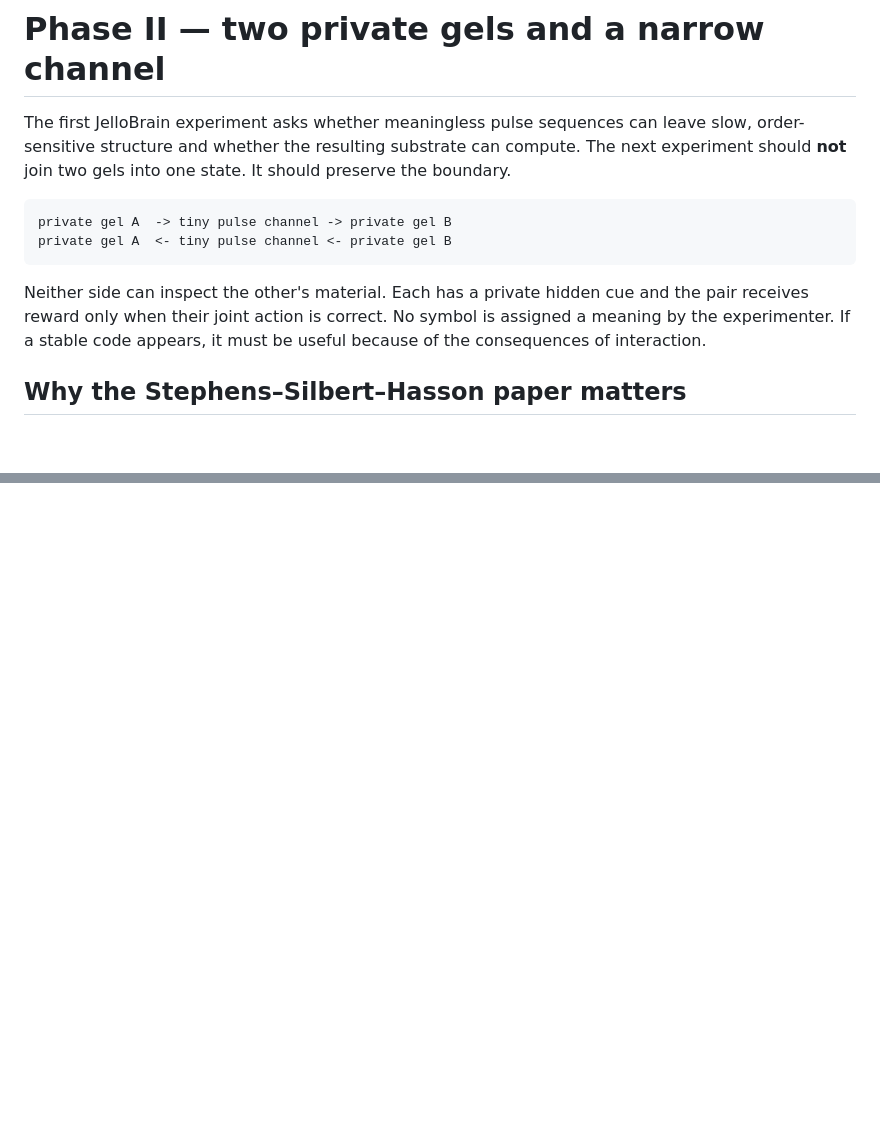
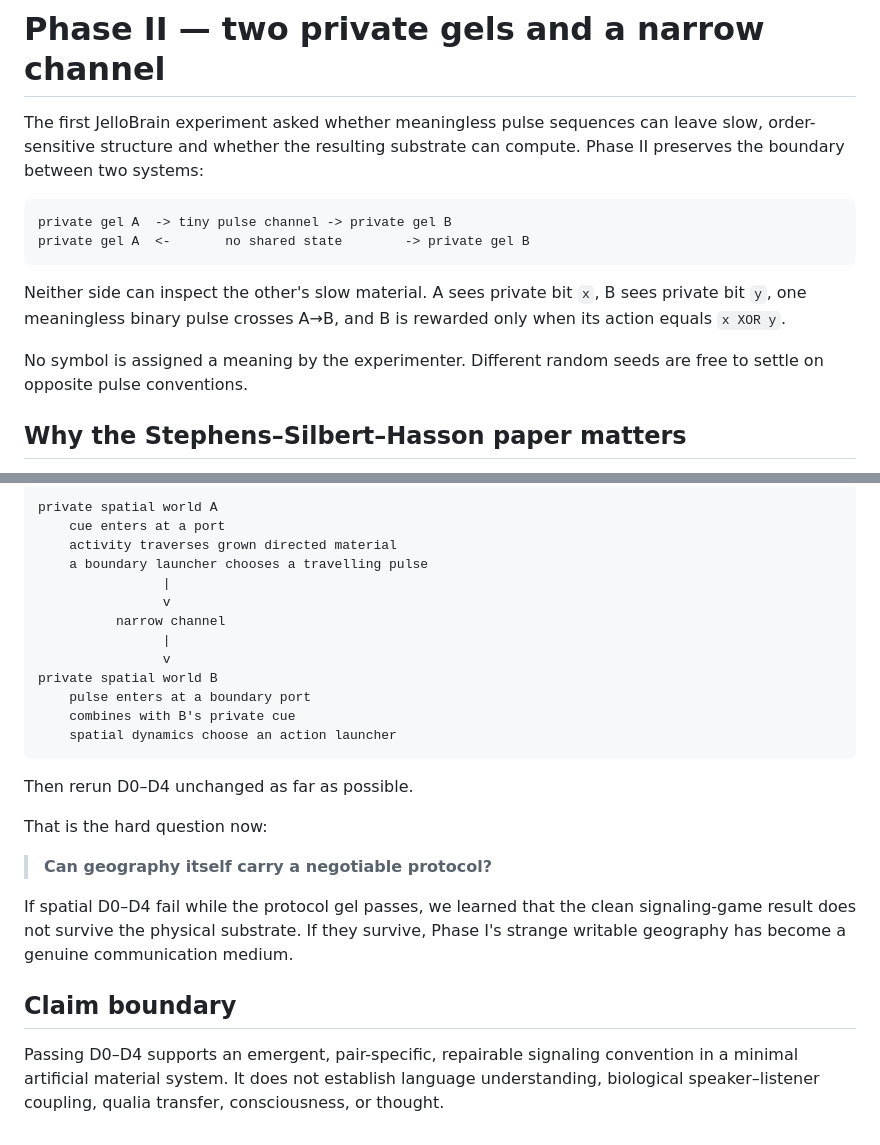
Before and after one commit to anttiluode/JelloBrain, a Markdown page: DIALOGUE.md, 2 parts joined by grey strips. GitHub-like rendering; blank space fills up the shorter version.

````diff
--- a/DIALOGUE.md
+++ b/DIALOGUE.md
@@ -1,13 +1,15 @@
 # Phase II — two private gels and a narrow channel
 
-The first JelloBrain experiment asks whether meaningless pulse sequences can leave slow, order-sensitive structure and whether the resulting substrate can compute. The next experiment should **not** join two gels into one state. It should preserve the boundary.
+The first JelloBrain experiment asked whether meaningless pulse sequences can leave slow, order-sensitive structure and whether the resulting substrate can compute. Phase II preserves the boundary between two systems:
 
 ```text
 private gel A  -> tiny pulse channel -> private gel B
-private gel A  <- tiny pulse channel <- private gel B
+private gel A  <-       no shared state        -> private gel B
 ```
 
-Neither side can inspect the other's material. Each has a private hidden cue and the pair receives reward only when their joint action is correct. No symbol is assigned a meaning by the experimenter. If a stable code appears, it must be useful because of the consequences of interaction.
+Neither side can inspect the other's slow material. A sees private bit `x`, B sees private bit `y`, one meaningless binary pulse crosses A→B, and B is rewarded only when its action equals `x XOR y`.
+
+No symbol is assigned a meaning by the experimenter. Different random seeds are free to settle on opposite pulse conventions.
 
 ## Why the Stephens–Silbert–Hasson paper matters
 
@@ -40,0 +88,27 @@ A pretty synchronized animation is not communication. **The pulses must change w
+```text
+private spatial world A
+    cue enters at a port
+    activity traverses grown directed material
+    a boundary launcher chooses a travelling pulse
+                |
+                v
+          narrow channel
+                |
+                v
+private spatial world B
+    pulse enters at a boundary port
+    combines with B's private cue
+    spatial dynamics choose an action launcher
+```
+
+Then rerun D0–D4 unchanged as far as possible.
+
+That is the hard question now:
+
+> **Can geography itself carry a negotiable protocol?**
+
+If spatial D0–D4 fail while the protocol gel passes, we learned that the clean signaling-game result does not survive the physical substrate. If they survive, Phase I's strange writable geography has become a genuine communication medium.
+
+## Claim boundary
+
+Passing D0–D4 supports an emergent, pair-specific, repairable signaling convention in a minimal artificial material system. It does not establish language understanding, biological speaker–listener coupling, qualia transfer, consciousness, or thought.
````
Also changed, not shown: other parts of DIALOGUE.md (+62 -17 lines).
